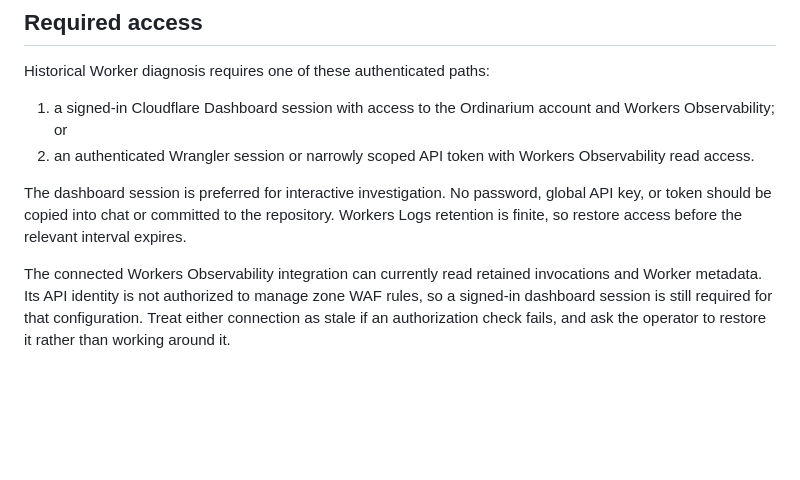
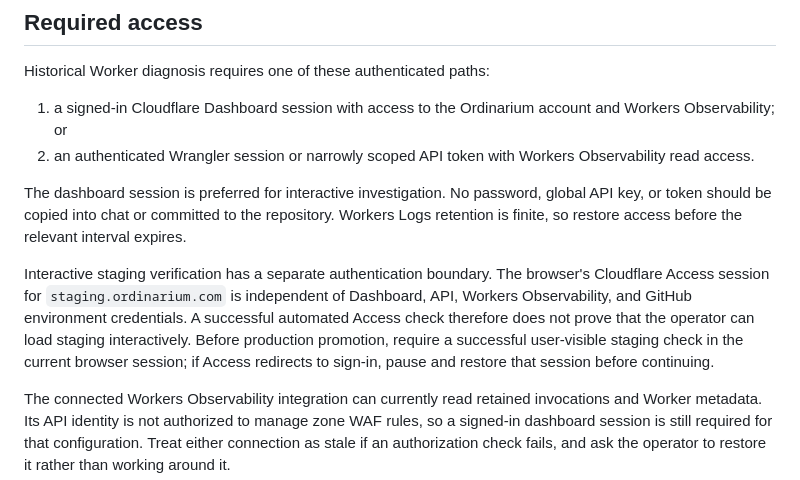
Before and after one commit to rwillers/ordinarium, a Markdown page: cloudflare/OPERATIONS_DIAGNOSTICS.md, the part around the change. Rendered like a GitHub page; blank space fills up the shorter version.

Commit message:
Clarify staging Access verification

```diff
--- a/cloudflare/OPERATIONS_DIAGNOSTICS.md
+++ b/cloudflare/OPERATIONS_DIAGNOSTICS.md
@@ -56,6 +56,14 @@ The dashboard session is preferred for interactive investigation. No password,
 global API key, or token should be copied into chat or committed to the
 repository. Workers Logs retention is finite, so restore access before the
 relevant interval expires.
+
+Interactive staging verification has a separate authentication boundary. The
+browser's Cloudflare Access session for `staging.ordinarium.com` is independent
+of Dashboard, API, Workers Observability, and GitHub environment credentials. A
+successful automated Access check therefore does not prove that the operator
+can load staging interactively. Before production promotion, require a
+successful user-visible staging check in the current browser session; if Access
+redirects to sign-in, pause and restore that session before continuing.
 
 The connected Workers Observability integration can currently read retained
 invocations and Worker metadata. Its API identity is not authorized to manage
```
